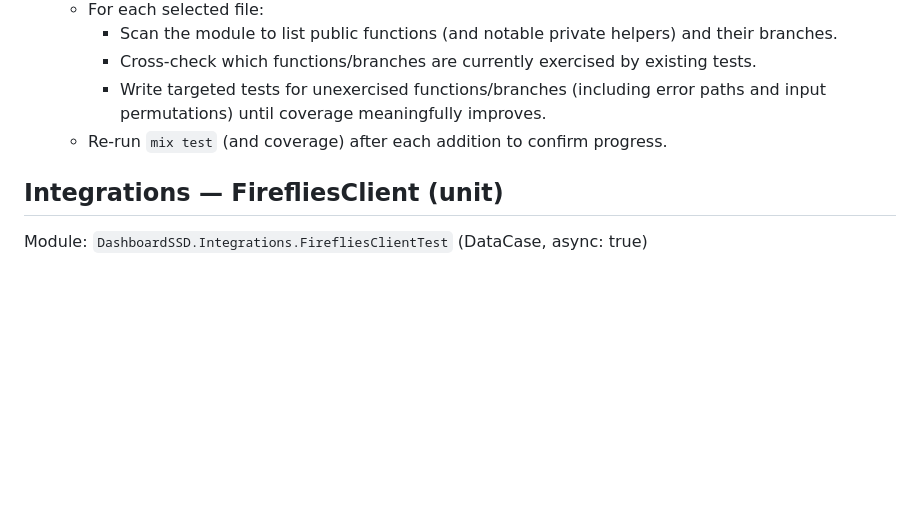
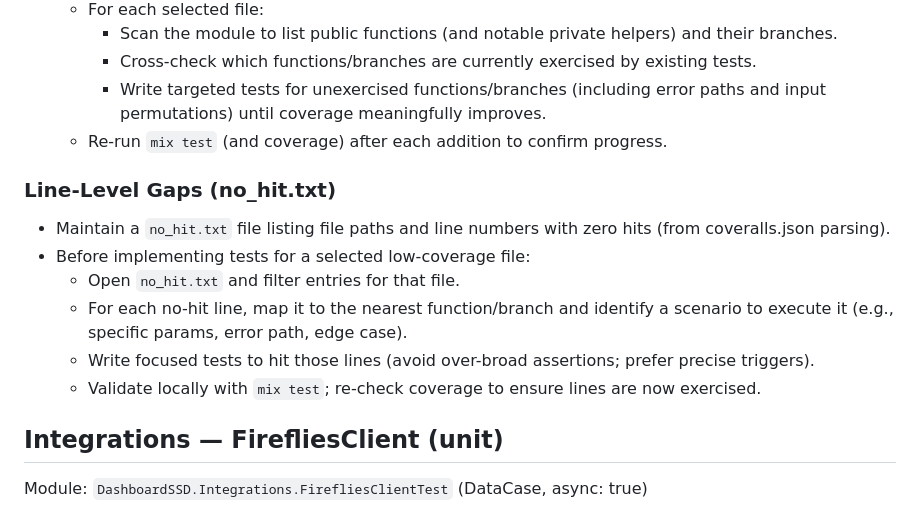
Before and after one commit to slickage/dashboard-ssd, a Markdown page: specs/001-add-meetings-fireflies/test.md, the part around the change. Rendered like a GitHub page; blank space fills up the shorter version.

Commit message:
docs(test.md): specify using no_hit.txt to improve test coverage

```diff
--- a/specs/001-add-meetings-fireflies/test.md
+++ b/specs/001-add-meetings-fireflies/test.md
@@ -51,6 +51,15 @@ Add tests for the following files (branch-added):
     - Cross-check which functions/branches are currently exercised by existing tests.
     - Write targeted tests for unexercised functions/branches (including error paths and input permutations) until coverage meaningfully improves.
   - Re-run `mix test` (and coverage) after each addition to confirm progress.
+
+### Line-Level Gaps (no_hit.txt)
+
+- Maintain a `no_hit.txt` file listing file paths and line numbers with zero hits (from coveralls.json parsing).
+- Before implementing tests for a selected low-coverage file:
+  - Open `no_hit.txt` and filter entries for that file.
+  - For each no-hit line, map it to the nearest function/branch and identify a scenario to execute it (e.g., specific params, error path, edge case).
+  - Write focused tests to hit those lines (avoid over-broad assertions; prefer precise triggers).
+  - Validate locally with `mix test`; re-check coverage to ensure lines are now exercised.
 
 ## Integrations — FirefliesClient (unit)
 
```
